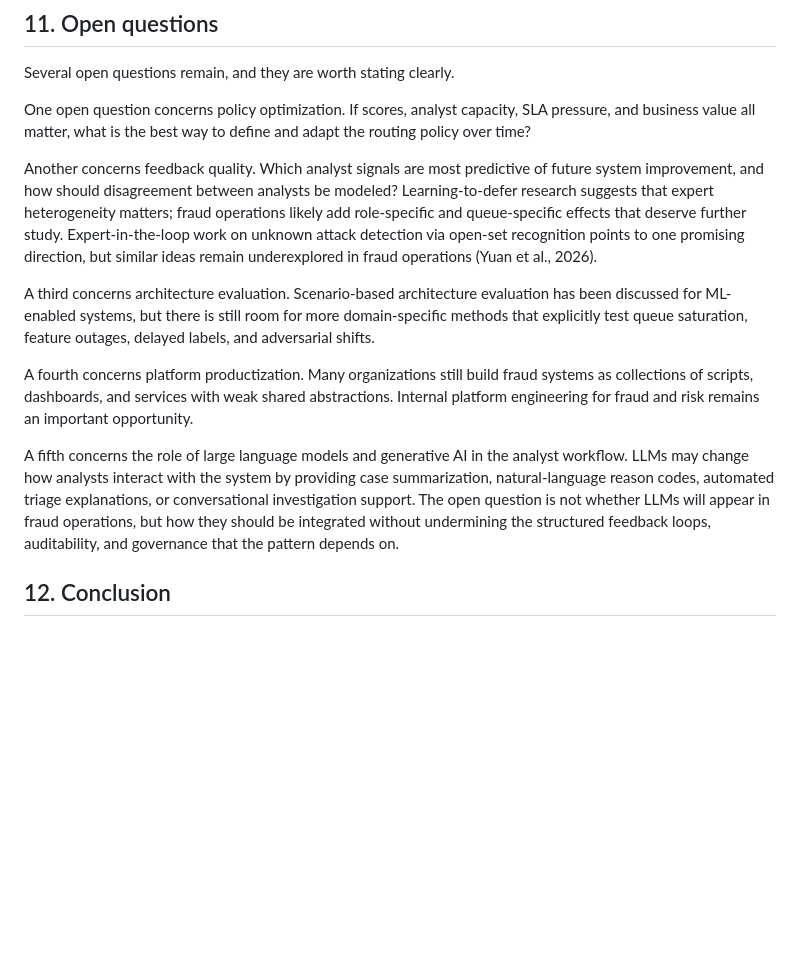
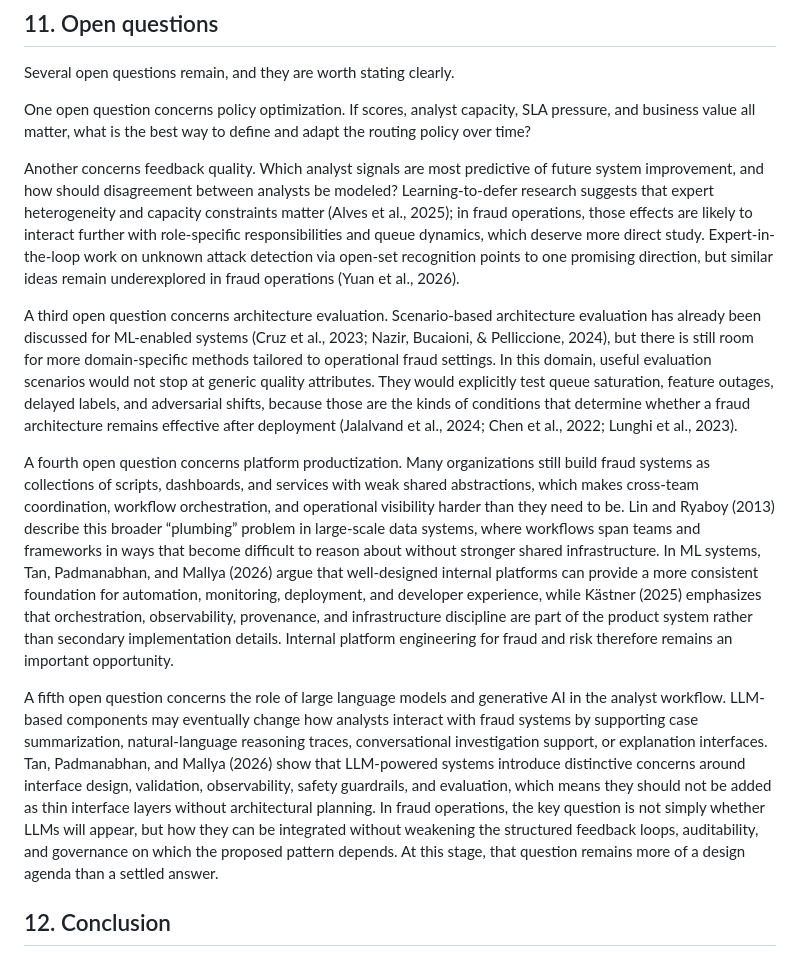
Before and after one commit to jospablo777/fraud_ml_design_pattern, a Markdown page: technical_article.md, the part around the change. GitHub-like rendering; blank space fills up the shorter version.

Commit message:
Polishing and double check of section 11

```diff
--- a/technical_article.md
+++ b/technical_article.md
@@ -192,13 +192,13 @@ Several open questions remain, and they are worth stating clearly.
 
 One open question concerns policy optimization. If scores, analyst capacity, SLA pressure, and business value all matter, what is the best way to define and adapt the routing policy over time?
 
-Another concerns feedback quality. Which analyst signals are most predictive of future system improvement, and how should disagreement between analysts be modeled? Learning-to-defer research suggests that expert heterogeneity matters; fraud operations likely add role-specific and queue-specific effects that deserve further study. Expert-in-the-loop work on unknown attack detection via open-set recognition points to one promising direction, but similar ideas remain underexplored in fraud operations (Yuan et al., 2026).
+Another concerns feedback quality. Which analyst signals are most predictive of future system improvement, and how should disagreement between analysts be modeled? Learning-to-defer research suggests that expert heterogeneity and capacity constraints matter (Alves et al., 2025); in fraud operations, those effects are likely to interact further with role-specific responsibilities and queue dynamics, which deserve more direct study. Expert-in-the-loop work on unknown attack detection via open-set recognition points to one promising direction, but similar ideas remain underexplored in fraud operations (Yuan et al., 2026).
 
-A third concerns architecture evaluation. Scenario-based architecture evaluation has been discussed for ML-enabled systems, but there is still room for more domain-specific methods that explicitly test queue saturation, feature outages, delayed labels, and adversarial shifts.
+A third open question concerns architecture evaluation. Scenario-based architecture evaluation has already been discussed for ML-enabled systems (Cruz et al., 2023; Nazir, Bucaioni, & Pelliccione, 2024), but there is still room for more domain-specific methods tailored to operational fraud settings. In this domain, useful evaluation scenarios would not stop at generic quality attributes. They would explicitly test queue saturation, feature outages, delayed labels, and adversarial shifts, because those are the kinds of conditions that determine whether a fraud architecture remains effective after deployment (Jalalvand et al., 2024; Chen et al., 2022; Lunghi et al., 2023).
 
-A fourth concerns platform productization. Many organizations still build fraud systems as collections of scripts, dashboards, and services with weak shared abstractions. Internal platform engineering for fraud and risk remains an important opportunity.
+A fourth open question concerns platform productization. Many organizations still build fraud systems as collections of scripts, dashboards, and services with weak shared abstractions, which makes cross-team coordination, workflow orchestration, and operational visibility harder than they need to be. Lin and Ryaboy (2013) describe this broader “plumbing” problem in large-scale data systems, where workflows span teams and frameworks in ways that become difficult to reason about without stronger shared infrastructure. In ML systems, Tan, Padmanabhan, and Mallya (2026) argue that well-designed internal platforms can provide a more consistent foundation for automation, monitoring, deployment, and developer experience, while Kästner (2025) emphasizes that orchestration, observability, provenance, and infrastructure discipline are part of the product system rather than secondary implementation details. Internal platform engineering for fraud and risk therefore remains an important opportunity.
 
-A fifth concerns the role of large language models and generative AI in the analyst workflow. LLMs may change how analysts interact with the system by providing case summarization, natural-language reason codes, automated triage explanations, or conversational investigation support. The open question is not whether LLMs will appear in fraud operations, but how they should be integrated without undermining the structured feedback loops, auditability, and governance that the pattern depends on.
+A fifth open question concerns the role of large language models and generative AI in the analyst workflow. LLM-based components may eventually change how analysts interact with fraud systems by supporting case summarization, natural-language reasoning traces, conversational investigation support, or explanation interfaces. Tan, Padmanabhan, and Mallya (2026) show that LLM-powered systems introduce distinctive concerns around interface design, validation, observability, safety guardrails, and evaluation, which means they should not be added as thin interface layers without architectural planning. In fraud operations, the key question is not simply whether LLMs will appear, but how they can be integrated without weakening the structured feedback loops, auditability, and governance on which the proposed pattern depends. At this stage, that question remains more of a design agenda than a settled answer.
 
 ## 12. Conclusion
 
```
